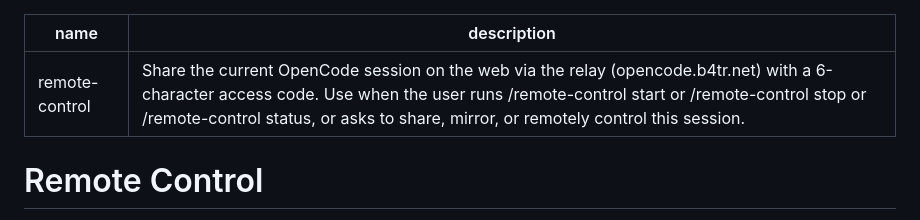
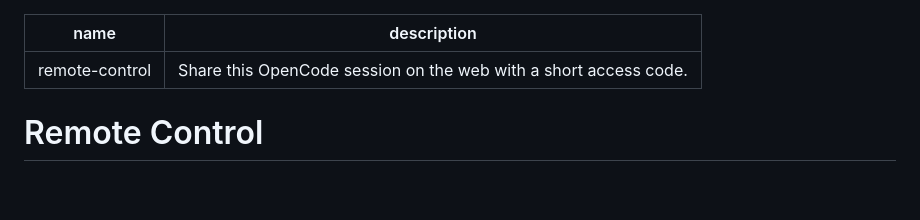
Before and after one commit to batrjan/opencode-remote-control, a Markdown page: skill/SKILL.md, the part around the change. Rendered like a GitHub page; blank space fills up the shorter version.

Commit message:
fix: shorten skill description for TUI menu (no long text when picking /remote-control)

```diff
--- a/skill/SKILL.md
+++ b/skill/SKILL.md
@@ -1,6 +1,6 @@
 ---
 name: remote-control
-description: Share the current OpenCode session on the web via the relay (opencode.b4tr.net) with a 6-character access code. Use when the user runs /remote-control start or /remote-control stop or /remote-control status, or asks to share, mirror, or remotely control this session.
+description: Share this OpenCode session on the web with a short access code.
 ---
 
 # Remote Control
```
